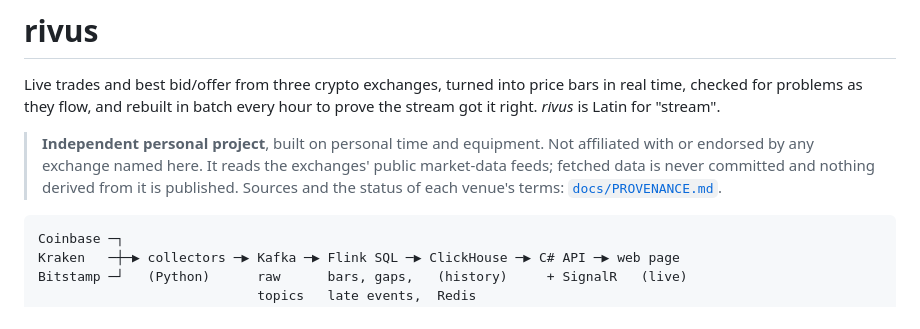
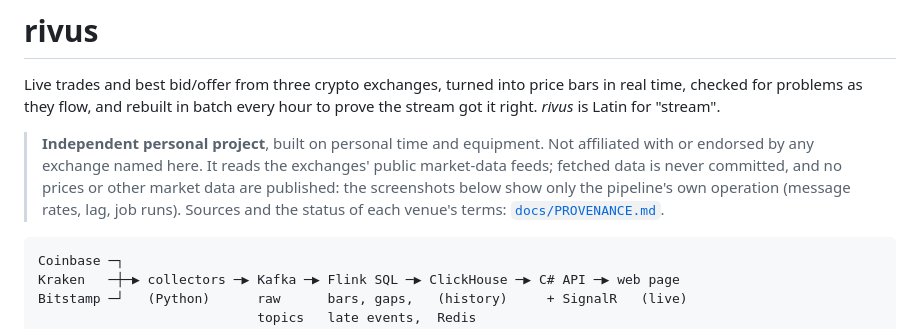
Before and after one commit to ambarshukla/rivus, a Markdown page: README.md, the part around one of its changes. Rendered like a GitHub page.

````diff
--- a/README.md
+++ b/README.md
@@ -6,7 +6,8 @@ got it right. *rivus* is Latin for "stream".
 
 > **Independent personal project**, built on personal time and equipment. Not affiliated with
 > or endorsed by any exchange named here. It reads the exchanges' public market-data feeds;
-> fetched data is never committed and nothing derived from it is published. Sources and the
+> fetched data is never committed, and no prices or other market data are published: the
+> screenshots below show only the pipeline's own operation (message rates, lag, job runs). Sources and the
 > status of each venue's terms: [`docs/PROVENANCE.md`](docs/PROVENANCE.md).
 
 ```
````
Also changed, not shown: other parts of README.md (+17 -0 lines), docs/img/airflow.png (added), docs/img/grafana.png (added).
